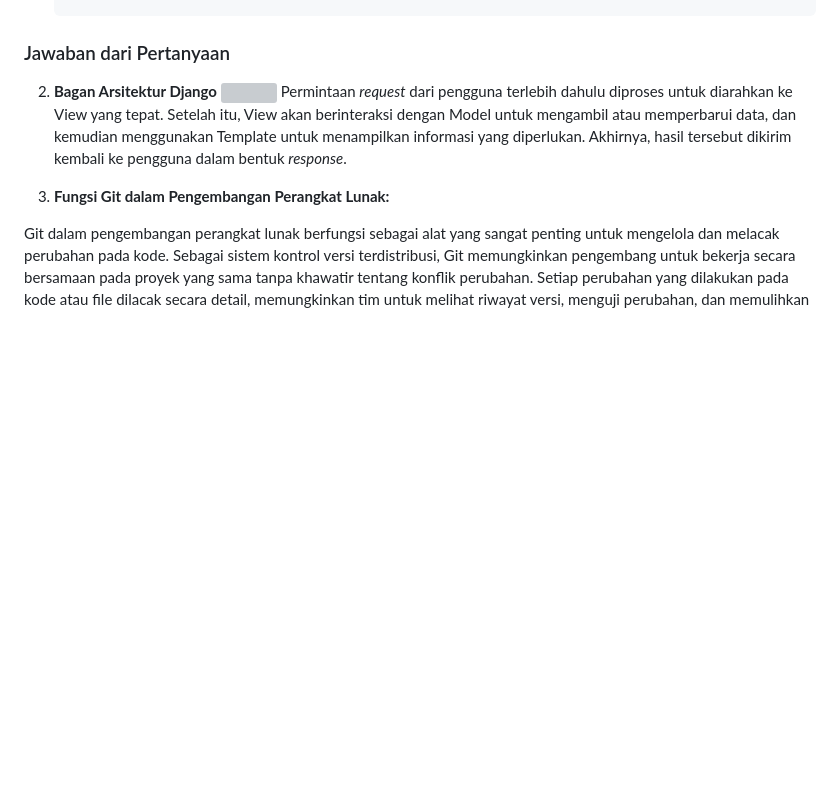
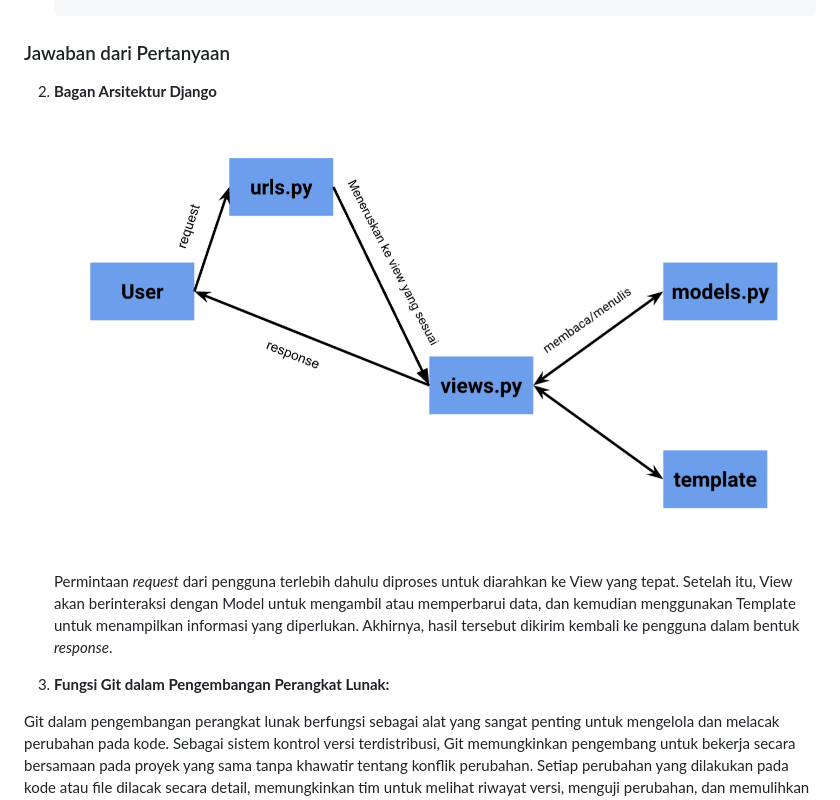
Before and after one commit to Felixsimbolon/Tugas2PBP, a Markdown page: README.MD, the part around the change. Rendered like a GitHub page; blank space fills up the shorter version; grey boxes are pictures that could not be loaded.

Commit message:
nambahin bagan di readme

```diff
--- a/README.MD
+++ b/README.MD
@@ -134,7 +134,7 @@ Sebuah proyek Django sederhana sebagai Tugas Mata Kuliah Pemrograman Berbasis Pl
 ### Jawaban dari Pertanyaan
 
 2. **Bagan Arsitektur Django**
-![](static/images/raster/bagan)
+![](static/images/raster/Bagan.png)
 Permintaan _request_ dari pengguna terlebih dahulu diproses untuk diarahkan ke View yang tepat. Setelah itu, View akan berinteraksi dengan Model untuk mengambil atau memperbarui data, dan kemudian menggunakan Template untuk menampilkan informasi yang diperlukan. Akhirnya, hasil tersebut dikirim kembali ke pengguna dalam bentuk _response_.
 
 3. **Fungsi Git dalam Pengembangan Perangkat Lunak:**
```
